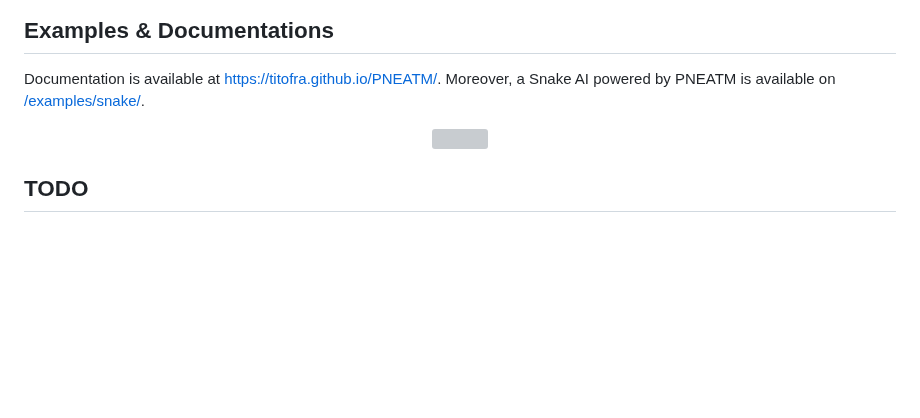
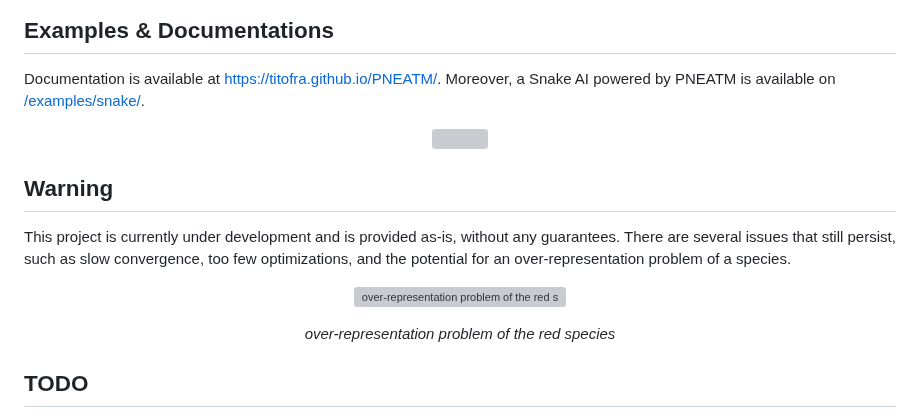
Before and after one commit to abadiet/PNEATM, a Markdown page: README.md, the part around the change. Drawn GitHub-style; blank space fills up the shorter version; grey boxes are pictures that could not be loaded.

```diff
--- a/README.md
+++ b/README.md
@@ -33,6 +33,16 @@ Documentation is available at [https://titofra.github.io/PNEATM/](https://titofr
 	<img src="https://github.com/titofra/PNEATM/blob/main/examples/snake/resources/snakeGameplay.gif">
 </p>
 
+## Warning
+
+This project is currently under development and is provided as-is, without any guarantees. There are several issues that still persist, such as slow convergence, too few optimizations, and the potential for an over-representation problem of a species.
+<p align="center">
+	<img src="https://github.com/titofra/PNEATM/blob/main/examples/snake/resources/over-representation_problem.png" alt="over-representation problem of the red species">
+</p>
+<p align="center">
+	<em> over-representation problem of the red species </em>
+</p>
+
 ## TODO
 - [x] MultiThreading
 - [ ] GPU acceleration
```
